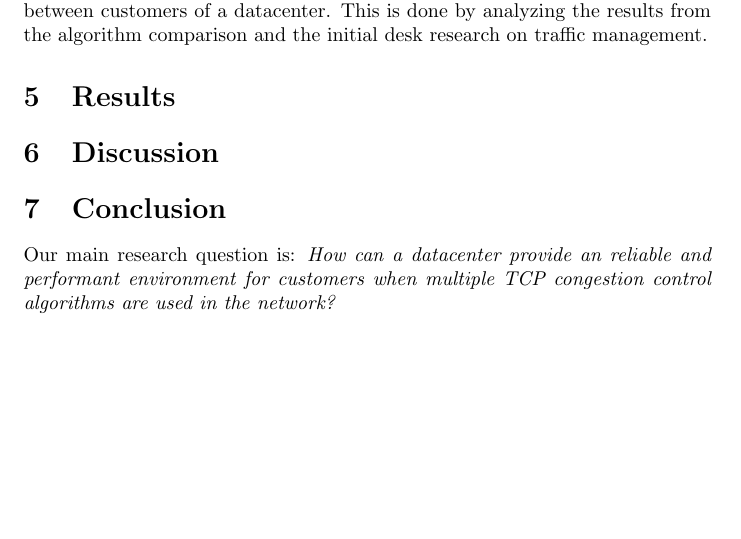
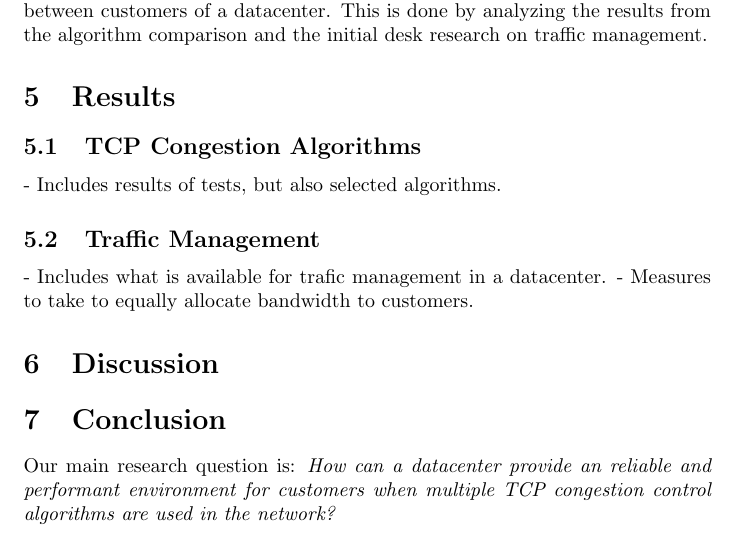
Before and after one commit to lgommans/lsproj, a LaTeX document (paper/paper.tex): part of page 6 of 7, cut so that both start at the same text, the shorter picture padded with empty space. Compiled offline with pdfLaTeX.

Commit message:
Added sections for results

```diff
--- a/paper/paper.tex
+++ b/paper/paper.tex
@@ -162,7 +162,12 @@ The country numbers in figure \ref{fig:verizon-delay-chart} are only used to sho
 	Desk research will be conducted to gather information related to traffic management. The goal is to find a mechanism that is capable of allocating equally between customers of a datacenter. This is done by analyzing the results from the algorithm comparison and the initial desk research on traffic management.
 
 \section{Results}
+	\subsection{TCP Congestion Algorithms}
+	- Includes results of tests, but also selected algorithms.
 
+	\subsection{Traffic Management}
+	- Includes what is available for trafic management in a datacenter.
+	- Measures to take to equally allocate bandwidth to customers.
 
 \section{Discussion}
 
```
